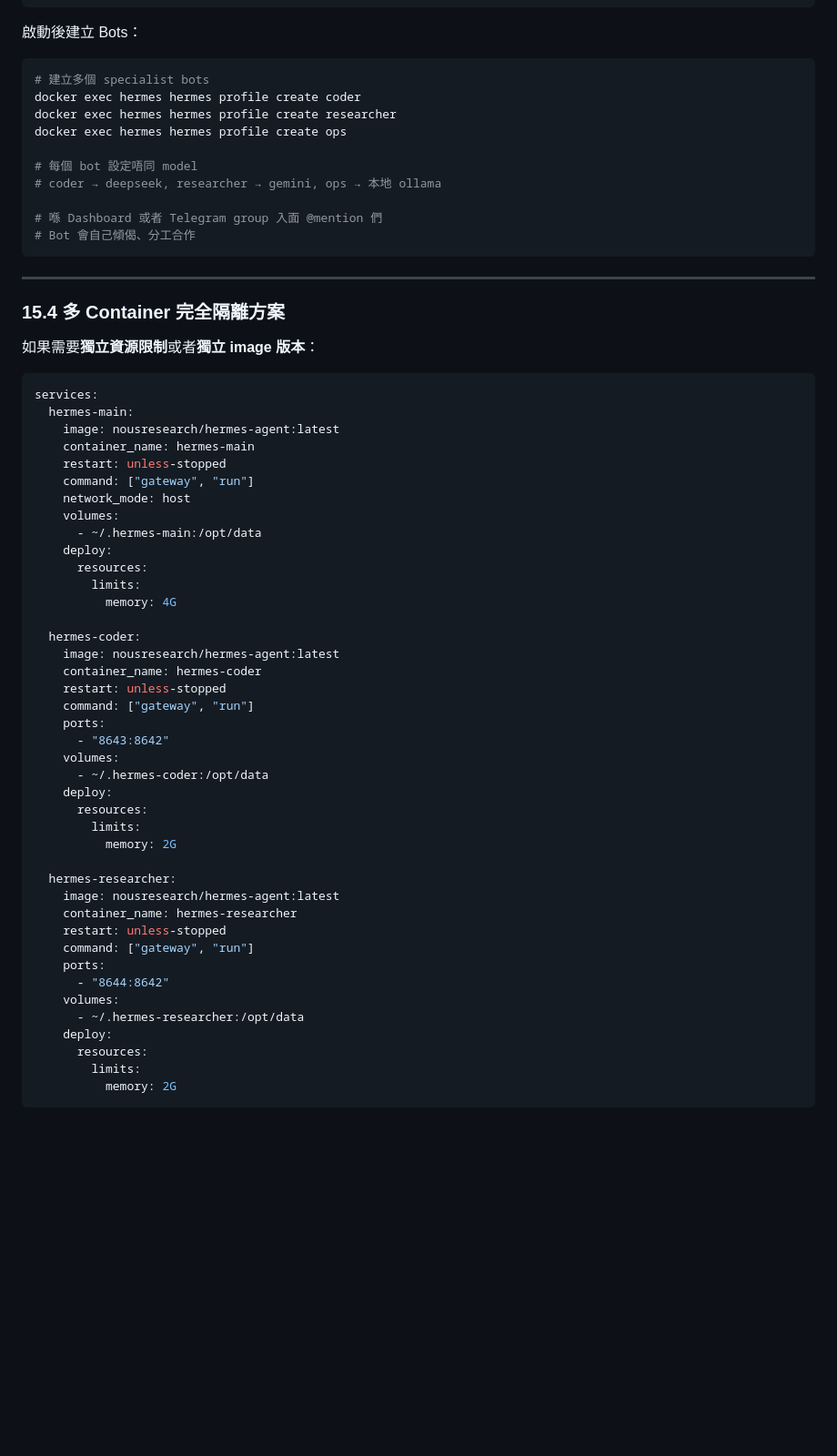
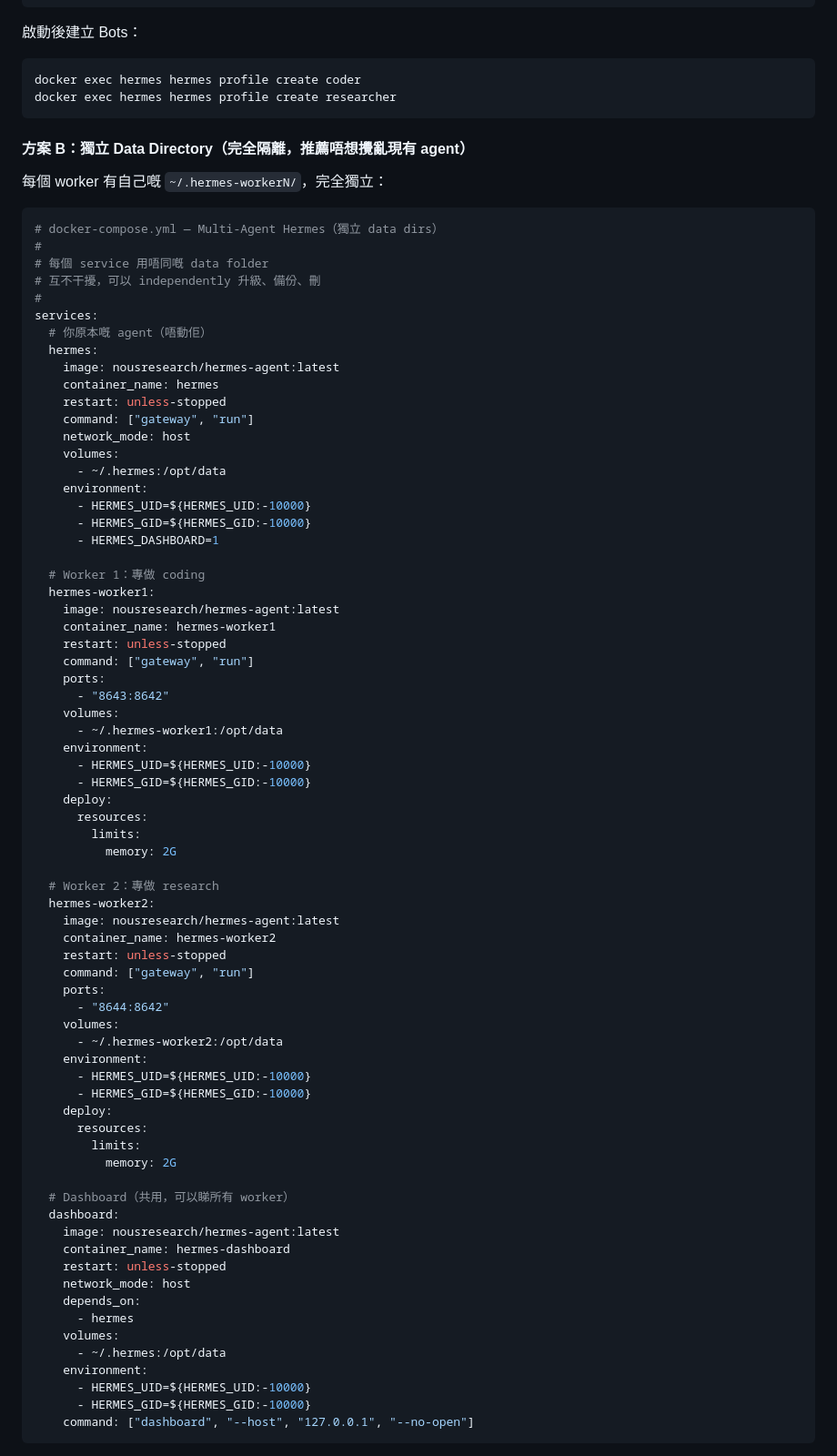
Before and after one commit to devops6668/ai-workspace, a Markdown page: guides/hermes-docker-compose-guide.md, the part around one of its changes. Shown at 91% size. Rendered like a GitHub page; blank space fills up the shorter version.

Commit message:
docs: add independent data dir option for multi-agent (hermes-worker1)

````diff
--- a/guides/hermes-docker-compose-guide.md
+++ b/guides/hermes-docker-compose-guide.md
@@ -721,67 +740,85 @@ services:
 ```
 
 啟動後建立 Bots：
-
 ```bash
-# 建立多個 specialist bots
 docker exec hermes hermes profile create coder
 docker exec hermes hermes profile create researcher
-docker exec hermes hermes profile create ops
-
-# 每個 bot 設定唔同 model
-# coder → deepseek, researcher → gemini, ops → 本地 ollama
-
-# 喺 Dashboard 或者 Telegram group 入面 @mention 們
-# Bot 會自己傾偈、分工合作
 ```
 
----
+#### 方案 B：獨立 Data Directory（完全隔離，推薦唔想攪亂現有 agent）
 
-### 15.4 多 Container 完全隔離方案
-
-如果需要**獨立資源限制**或者**獨立 image 版本**：
+每個 worker 有自己嘅 `~/.hermes-workerN/`，完全獨立：
 
 ```yaml
+# docker-compose.yml — Multi-Agent Hermes（獨立 data dirs）
+#
+# 每個 service 用唔同嘅 data folder
+# 互不干擾，可以 independently 升級、備份、刪
+#
 services:
-  hermes-main:
+  # 你原本嘅 agent（唔動佢）
+  hermes:
     image: nousresearch/hermes-agent:latest
-    container_name: hermes-main
+    container_name: hermes
     restart: unless-stopped
     command: ["gateway", "run"]
     network_mode: host
     volumes:
-      - ~/.hermes-main:/opt/data
-    deploy:
-      resources:
-        limits:
-          memory: 4G
+      - ~/.hermes:/opt/data
+    environment:
+      - HERMES_UID=${HERMES_UID:-10000}
+      - HERMES_GID=${HERMES_GID:-10000}
+      - HERMES_DASHBOARD=1
 
-  hermes-coder:
+  # Worker 1：專做 coding
+  hermes-worker1:
     image: nousresearch/hermes-agent:latest
-    container_name: hermes-coder
+    container_name: hermes-worker1
     restart: unless-stopped
     command: ["gateway", "run"]
     ports:
       - "8643:8642"
     volumes:
-      - ~/.hermes-coder:/opt/data
+      - ~/.hermes-worker1:/opt/data
+    environment:
+      - HERMES_UID=${HERMES_UID:-10000}
+      - HERMES_GID=${HERMES_GID:-10000}
     deploy:
       resources:
         limits:
           memory: 2G
 
-  hermes-researcher:
+  # Worker 2：專做 research
+  hermes-worker2:
     image: nousresearch/hermes-agent:latest
-    container_name: hermes-researcher
+    container_name: hermes-worker2
     restart: unless-stopped
     command: ["gateway", "run"]
     ports:
       - "8644:8642"
     volumes:
-      - ~/.hermes-researcher:/opt/data
+      - ~/.hermes-worker2:/opt/data
+    environment:
+      - HERMES_UID=${HERMES_UID:-10000}
+      - HERMES_GID=${HERMES_GID:-10000}
     deploy:
       resources:
         limits:
           memory: 2G
+
+  # Dashboard（共用，可以睇所有 worker）
+  dashboard:
+    image: nousresearch/hermes-agent:latest
+    container_name: hermes-dashboard
+    restart: unless-stopped
+    network_mode: host
+    depends_on:
+      - hermes
+    volumes:
+      - ~/.hermes:/opt/data
+    environment:
+      - HERMES_UID=${HERMES_UID:-10000}
+      - HERMES_GID=${HERMES_GID:-10000}
+    command: ["dashboard", "--host", "127.0.0.1", "--no-open"]
 ```
 
````
Also changed, not shown: other parts of guides/hermes-docker-compose-guide.md (+72 -7 lines).
